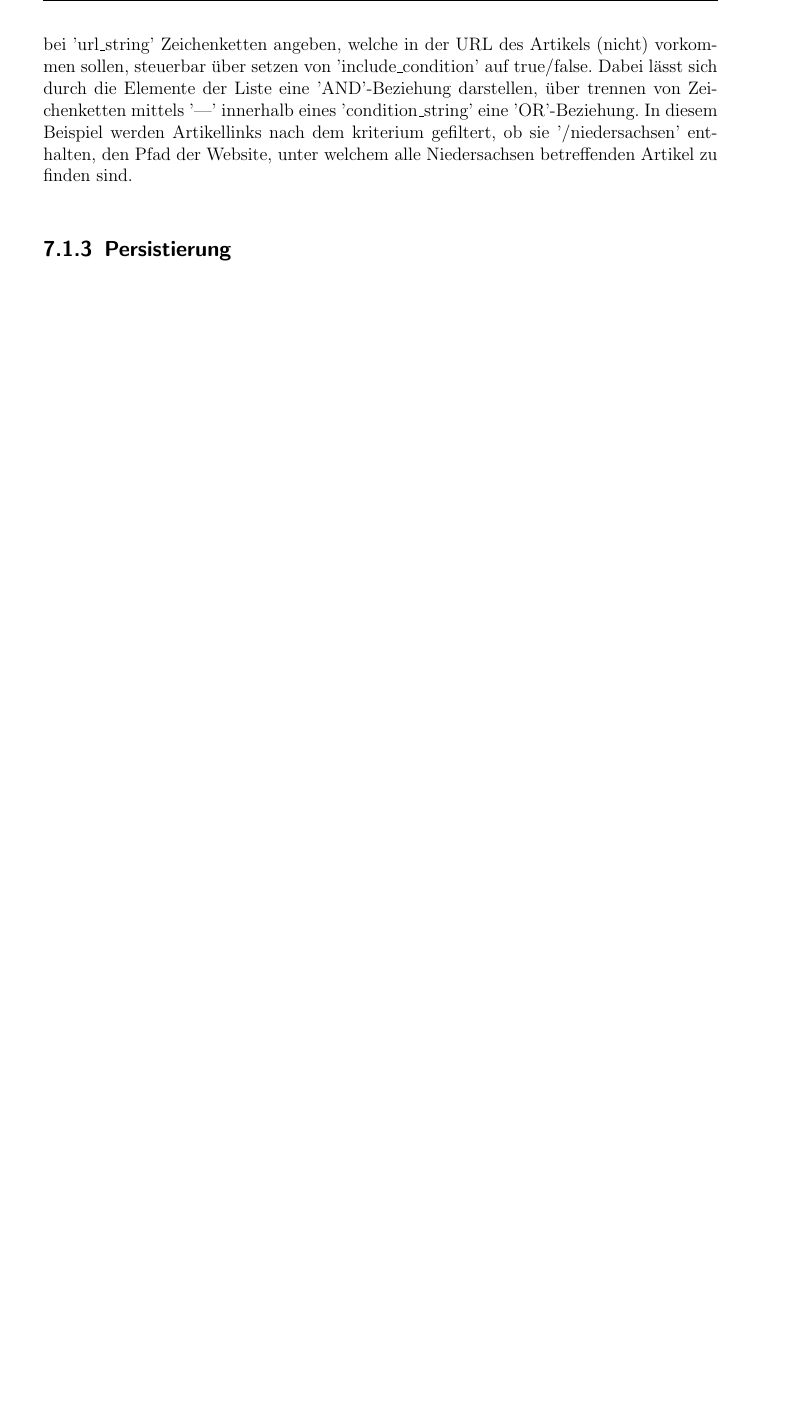
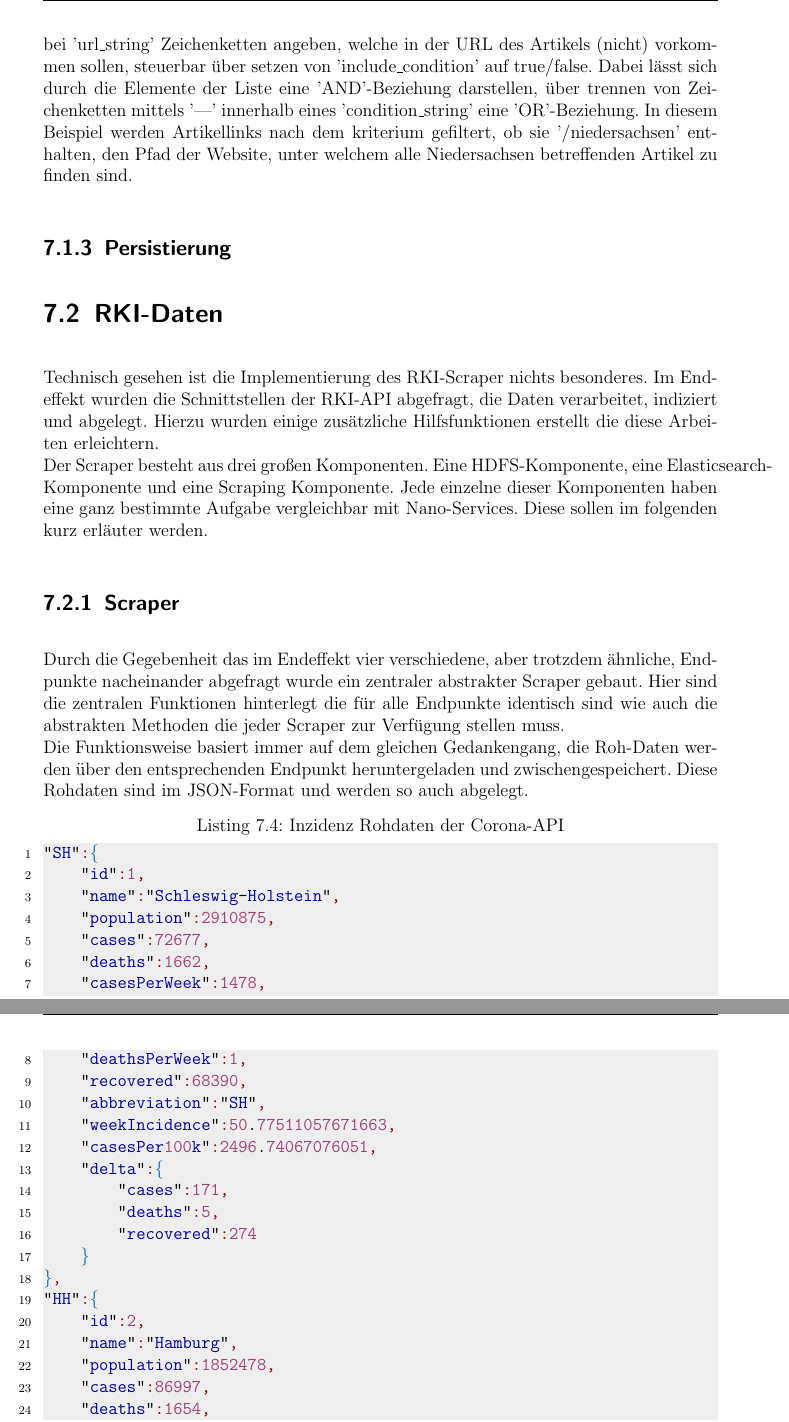
Before and after one commit to LennardRose/CovidDataMiner, a LaTeX thesis (bericht/thesis.tex): part of page 26 of 32 before the commit and two parts of pages 27 and 28 of 34 after it, the two joined at a grey line, cut so that both start at the same text, the shorter picture padded with empty space. Compiled offline with pdfLaTeX.

Commit message:
adding some text u know

```diff
--- a/bericht/thesis.tex
+++ b/bericht/thesis.tex
@@ -610,3 +617,35 @@ Um nicht jedes mal für jeden einzelnen Artikel eine eigene Konfiguration erstel
 
 \subsection{Persistierung}
 
+\section{RKI-Daten}
+Technisch gesehen ist die Implementierung des RKI-Scraper nichts besonderes. Im Endeffekt wurden die Schnittstellen der RKI-API abgefragt, die Daten verarbeitet, indiziert und abgelegt. Hierzu wurden einige zus\"atzliche Hilfsfunktionen erstellt die diese Arbeiten erleichtern. \newline
+Der Scraper besteht aus drei großen Komponenten. Eine HDFS-Komponente, eine Elasticsearch-Komponente und eine Scraping Komponente. Jede einzelne dieser Komponenten haben eine ganz bestimmte Aufgabe vergleichbar mit Nano-Services. Diese sollen im folgenden kurz erl\"auter werden.
+\subsection{Scraper}
+Durch die Gegebenheit das im Endeffekt vier verschiedene, aber trotzdem \"ahnliche, Endpunkte nacheinander abgefragt wurde ein zentraler abstrakter Scraper gebaut. Hier sind die zentralen Funktionen hinterlegt die f\"ur alle Endpunkte identisch sind wie auch die abstrakten Methoden die jeder Scraper zur Verf\"ugung stellen muss. \newline
+Die Funktionsweise basiert immer auf dem gleichen Gedankengang, die Roh-Daten werden \"uber den entsprechenden Endpunkt heruntergeladen und zwischengespeichert. Diese Rohdaten sind im JSON-Format und werden so auch abgelegt.
+\begin{lstlisting}[caption=Inzidenz Rohdaten der Corona-API ,label=incidencedataraw,language=json]
+"SH":{
+	"id":1,
+	"name":"Schleswig-Holstein",
+	"population":2910875,
+	"cases":72677,
+	"deaths":1662,
+	"casesPerWeek":1478,
+	"deathsPerWeek":1,
+	"recovered":68390,
+	"abbreviation":"SH",
+	"weekIncidence":50.77511057671663,
+	"casesPer100k":2496.74067076051,
+	"delta":{
+		"cases":171,
+		"deaths":5,
+		"recovered":274
+	}
+},
+"HH":{
+	"id":2,
+	"name":"Hamburg",
+	"population":1852478,
+	"cases":86997,
+	"deaths":1654,
+	"casesPerWeek":1478,
```
Also changed, not shown: bericht/thesis.tex (27 more changed lines).
